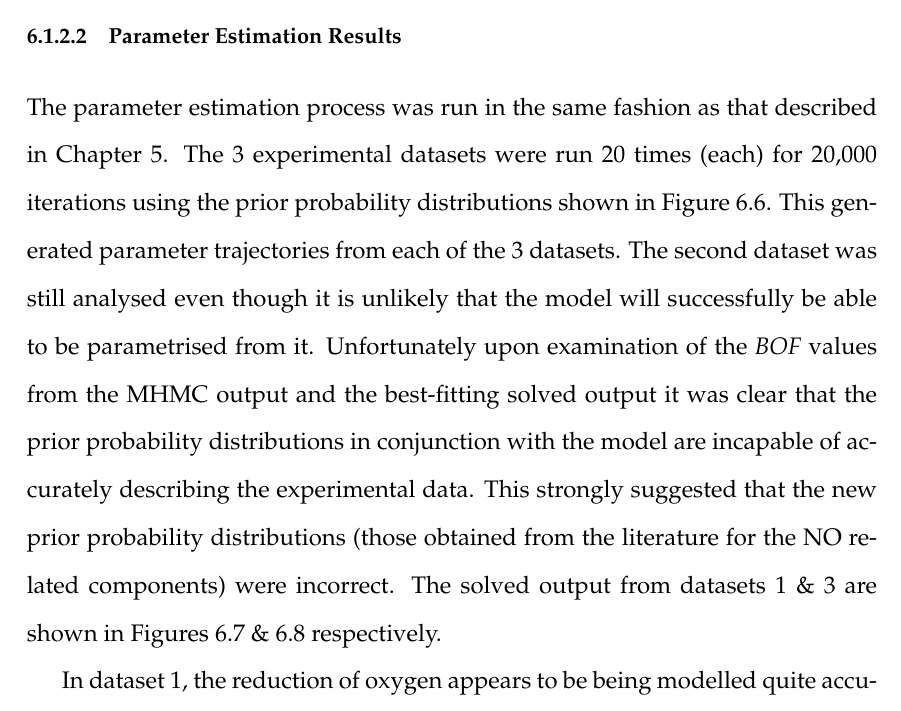
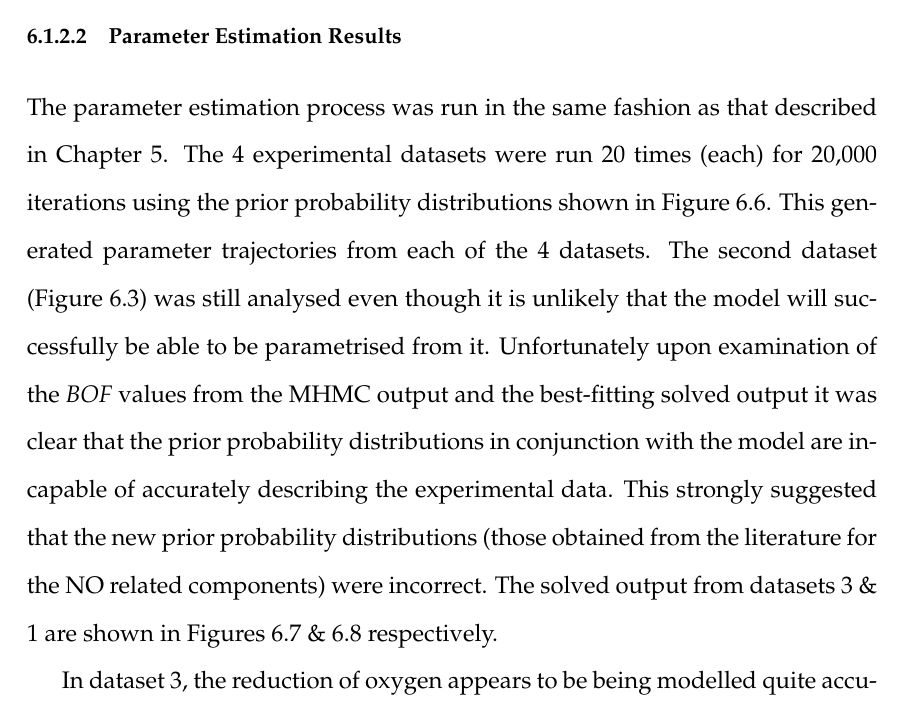
Before and after one commit to andrew-schofield/phd-thesis, a LaTeX thesis (Thesis.tex, which reads 06-noreduction/noreduction.tex): part of page 118 of 162, cut so that both start at the same text. Compiled offline with pdfLaTeX.

Commit message:
Adjusted text for section 6.1.2.2

```diff
--- a/06-noreduction/noreduction.tex
+++ b/06-noreduction/noreduction.tex
@@ -98,7 +98,7 @@ The initial probability distributions used to start the Monte-Carlo runs are sho
 \afterpage{\clearpage}
 
 \subsubsection{Parameter Estimation Results}
-The parameter estimation process was run in the same fashion as that described in Chapter \ref{chap:oxygenreduction}. The 3 experimental datasets were run 20 times (each) for 20,000 iterations using the prior probability distributions shown in Figure \ref{fig:aer_no_priors}. This generated parameter trajectories from each of the 3 datasets. The second dataset was still analysed even though it is unlikely that the model will successfully be able to be parametrised from it. Unfortunately upon examination of the \textit{BOF} values from the MHMC output and the best-fitting solved output it was clear that the prior probability distributions in conjunction with the model are incapable of accurately describing the experimental data. This strongly suggested that the new prior probability distributions (those obtained from the literature for the NO related components) were incorrect. The solved output from datasets 1 \& 3 are shown in Figures \ref{fig:nosim1.1} \& \ref{fig:nosim3.1} respectively.
+The parameter estimation process was run in the same fashion as that described in Chapter \ref{chap:oxygenreduction}. The 4 experimental datasets were run 20 times (each) for 20,000 iterations using the prior probability distributions shown in Figure \ref{fig:aer_no_priors}. This generated parameter trajectories from each of the 4 datasets. The second dataset (Figure \ref{fig:nodata2}) was still analysed even though it is unlikely that the model will successfully be able to be parametrised from it. Unfortunately upon examination of the \textit{BOF} values from the MHMC output and the best-fitting solved output it was clear that the prior probability distributions in conjunction with the model are incapable of accurately describing the experimental data. This strongly suggested that the new prior probability distributions (those obtained from the literature for the NO related components) were incorrect. The solved output from datasets 3 \& 1 are shown in Figures \ref{fig:nosim1.1} \& \ref{fig:nosim3.1} respectively.
 
-In dataset 1, the reduction of oxygen appears to be being modelled quite accurately. This is due to the largely featureless nature of the reduction curve which can easily be accommodated by the wide prior probability distributions given for the parameters involved. The rate change upon addition of a small amount of nitric oxide is only very slight, thus a perfectly straight line will fit it very well. As can be seen however, nitric oxide removal by diffusion is being modelled very poorly indeed. There is no active NorB in this culture, thus there is no modelled nitric oxide reduction. The prior distribution for the diffusion rate of nitric oxide is clearly incorrect, as nitric oxide removal in the solved output is virtually non-existent.
+In dataset 3, the reduction of oxygen appears to be being modelled quite accurately. This is due to the largely featureless nature of the reduction curve which can easily be accommodated by the wide prior probability distributions given for the parameters involved. The rate change upon addition of a small amount of nitric oxide is only very slight, thus a perfectly straight line will fit it very well. As can be seen however, nitric oxide removal by diffusion is being modelled very poorly indeed. There is no active NorB in this culture, thus there is no modelled nitric oxide reduction. The prior distribution for the diffusion rate of nitric oxide is clearly incorrect, as nitric oxide removal in the solved output is virtually non-existent.
 
```
Also changed, not shown: 06-noreduction/noreduction.tex (2 more changed lines).
